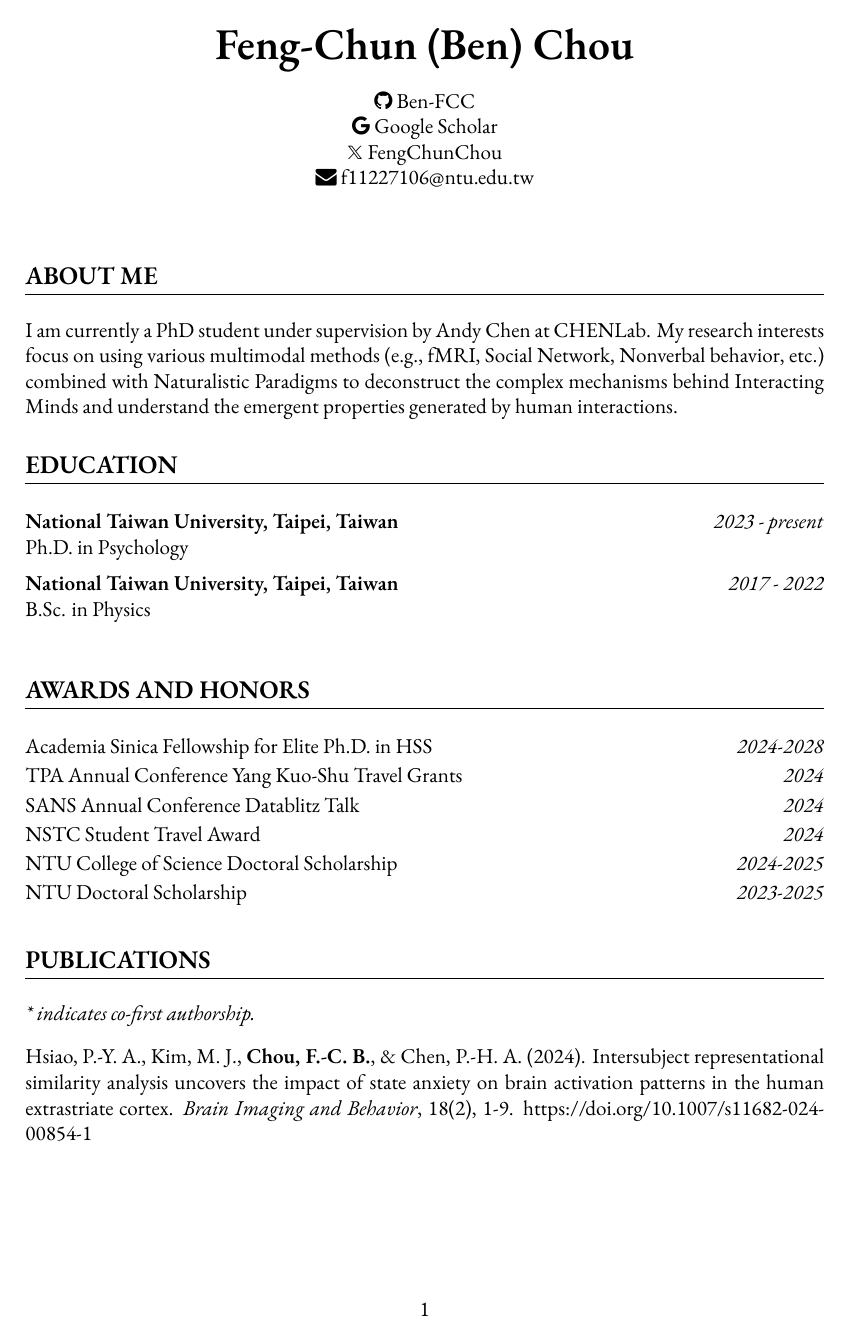
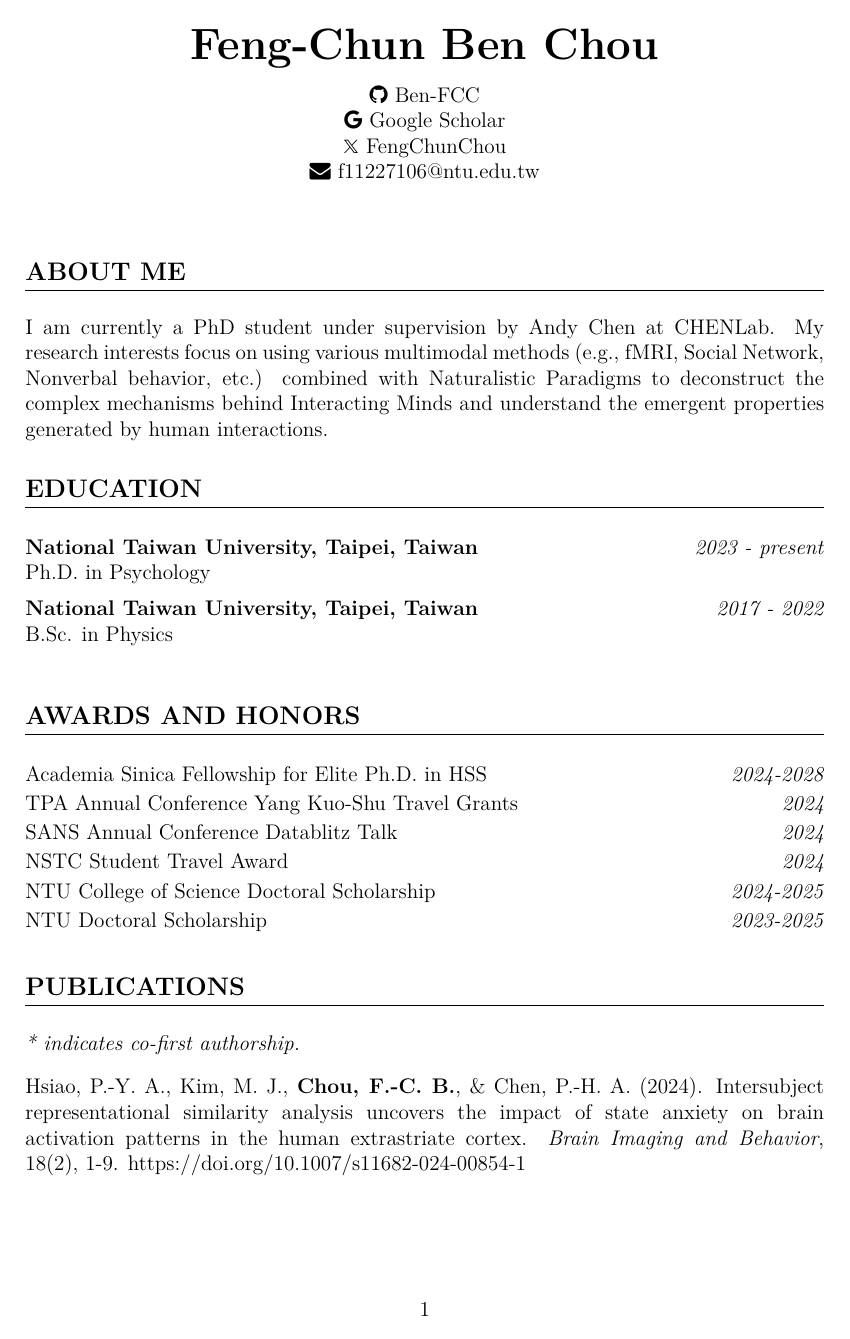
Before and after one commit to Ben-FCC/Ben-FCC_CV, a LaTeX CV (CV.tex): page 1 of 4 before the commit and page 1 of 5 after it. Compiled offline with XeLaTeX.

Commit message:
add update time; change font

```diff
--- a/CV.tex
+++ b/CV.tex
@@ -1,6 +1,6 @@
 \documentclass[a4paper,12pt]{article}
 \usepackage{fontspec} % Required for specifying the font
-\setmainfont{EB Garamond} % Specifies EB Garamond as the main font
+%\setmainfont{EB Garamond} % Specifies EB Garamond as the main font
 \usepackage{hyperref} % For hyperlinks
 \hypersetup{
     colorlinks=true,
@@ -19,6 +19,17 @@
 \usepackage{xcolor} % For icon colors
 \usepackage{ragged2e}
 \usepackage[bb=boondox,bbscaled=.95,cal=boondoxo]{mathalfa}
+\usepackage{fancyhdr}
+\usepackage[yyyymmdd,hhmmss]{datetime}
+\usepackage{helvet}
+
+% Set up page header/footer for "Last Updated" information
+\fancypagestyle{lastupdate}{
+    \fancyhf{}
+    \fancyfoot[R]{Last Updated: \today}
+    \renewcommand{\headrulewidth}{0pt}
+    \renewcommand{\footrulewidth}{0.4pt}
+}
 
 % Define section formatting
 \titleformat{\section}{\large\bfseries}{}{0em}{}[\titlerule]
```
Also changed, not shown: CV.pdf, CV.tex (3 more changed lines), 3 other files.
